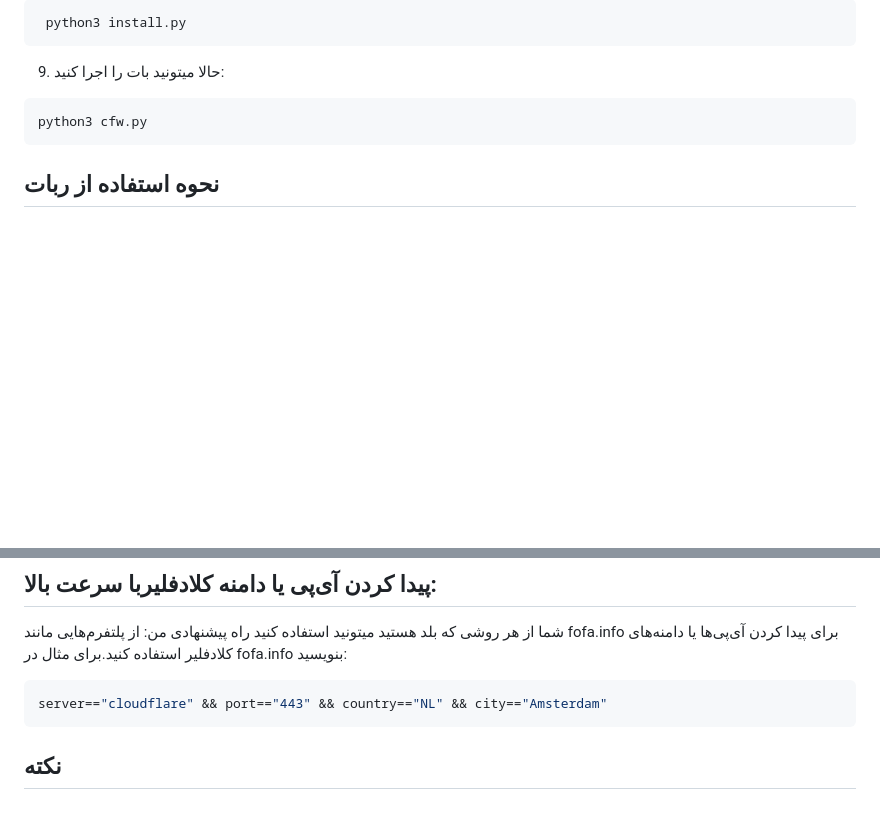
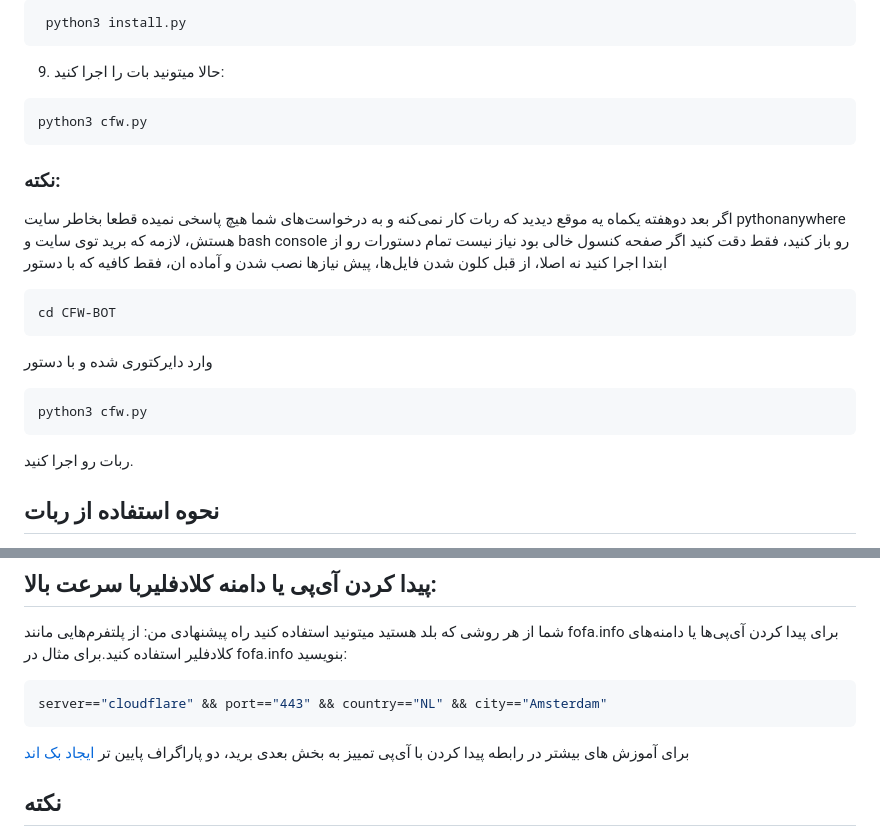
Before and after one commit to lzhsterling/CFW-BOT, a Markdown page: README.md, 2 parts joined by grey strips. Rendered like a GitHub page; blank space fills up the shorter version.

````diff
--- a/README.md
+++ b/README.md
@@ -71,6 +71,18 @@ cd CFW-BOT
  ```bash
  python3 cfw.py
  ```
+### نکته:
+اگر بعد دوهفته یکماه یه موقع دیدید که ربات کار نمی‌کنه و به درخواست‌های شما هیچ پاسخی نمیده قطعا بخاطر سایت pythonanywhere هستش، لازمه که برید توی سایت و bash console رو باز کنید، فقط دقت کنید اگر صفحه کنسول خالی بود نیاز نیست تمام دستورات رو از ابتدا اجرا کنید نه اصلا، از قبل کلون شدن فایل‌ها، پیش نیازها نصب شدن و آماده ان، فقط کافیه که با دستور
+
+    cd CFW-BOT
+
+وارد دایرکتوری شده و با دستور
+
+    python3 cfw.py
+
+ربات رو اجرا کنید.
+
+
 
 ## نحوه استفاده از ربات
 وقتی ربات در حالت اجراست، فقط کافیست یک کاربر جدید در تلگرام بسازید.
@@ -82,6 +94,8 @@ cd CFW-BOT
 ```bash
 server=="cloudflare" && port=="443" && country=="NL" && city=="Amsterdam"
 ```
+
+برای آموزش های بیشتر در رابطه پیدا کردن با آی‌پی تمییز به بخش بعدی برید، دو پاراگراف پایین تر [ایجاد بک اند](https://github.com/NiREvil/CFW-BOT/blob/main/CFW_Worker_Sub.md)
 
 ## نکته
 این ربات به صورتی نوشته شده تا ارزان و سبک باشد و بر پلتفرم رایگانی مانند PyhtonAnyWhere حتی بعد از رد کردن ریت لیمیت آن قابل اجرا بماند.
````
